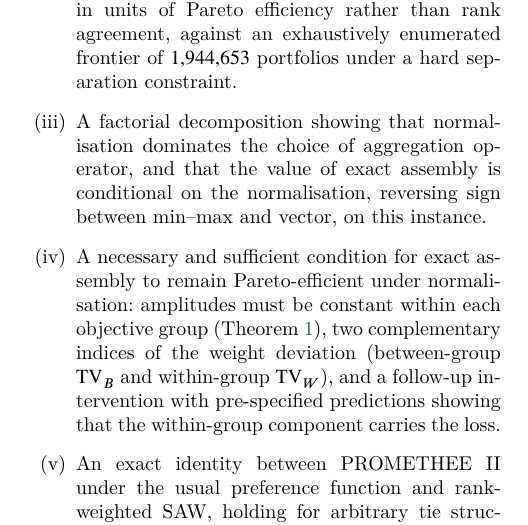
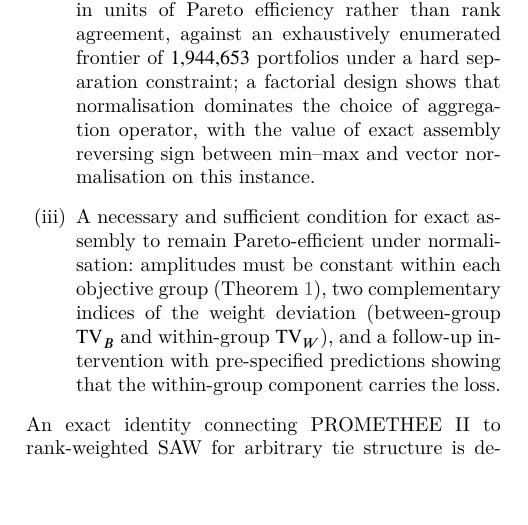
Before and after one commit to Jazancort/mcdm-landfill-pareto-paper, a LaTeX paper (main.tex): part of one column of page 3 of 32, cut so that both start at the same text, the shorter picture padded with empty space. Compiled offline with XeLaTeX; a LaTeX package or settings file that is missing is left out.

Commit message:
D5: reduce contributions to 3; PROMETHEE-Borda demoted to suppl note

```diff
--- a/main.tex
+++ b/main.tex
@@ -272,9 +272,9 @@
   \item A measurement of the cost of that distortion in units of Pareto
     efficiency rather than rank agreement, against an exhaustively
     enumerated frontier of $\Ntrios$ portfolios under a hard separation
-    constraint.
-  \item A factorial decomposition showing that normalisation dominates the
-    choice of aggregation operator, and that the value of exact assembly is conditional on the normalisation, reversing sign between min--max and vector, on this instance.
+    constraint; a factorial design shows that normalisation dominates the
+    choice of aggregation operator, with the value of exact assembly
+    reversing sign between min--max and vector normalisation on this instance.
   \item A necessary and sufficient condition for exact assembly to remain
     Pareto-efficient under normalisation: amplitudes must be constant
     within each objective group (Theorem~\ref{thm:groupconst}),
@@ -282,5 +282,3 @@
     $\mathrm{TV}_B$ and within-group $\mathrm{TV}_W$), and a follow-up intervention with
     pre-specified predictions showing that the within-group component
     carries the loss.
-  \item An exact identity between PROMETHEE~II under the usual preference
-    function and rank-weighted SAW, holding for arbitrary tie structure
@@ -292,6 +285,9 @@
 \end{enumerate}
 
 \noindent
+An exact identity connecting PROMETHEE~II to rank-weighted SAW for
+arbitrary tie structure is derived in the Supplementary Material
+(Proposition~\ref{prop:p2}).
 Section~\ref{sec:litreview} reviews the relevant literature.
 Section~\ref{sec:problem} formulates the portfolio problem and the
 reference set; Section~\ref{sec:methods} describes the data and the
```
Also changed, not shown: main.tex (5 more changed lines).
